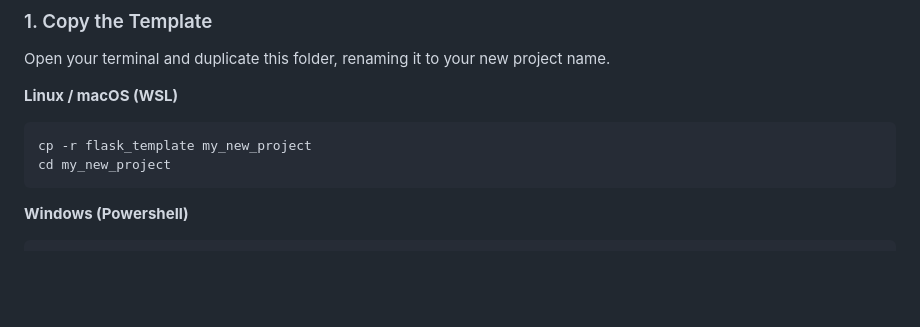
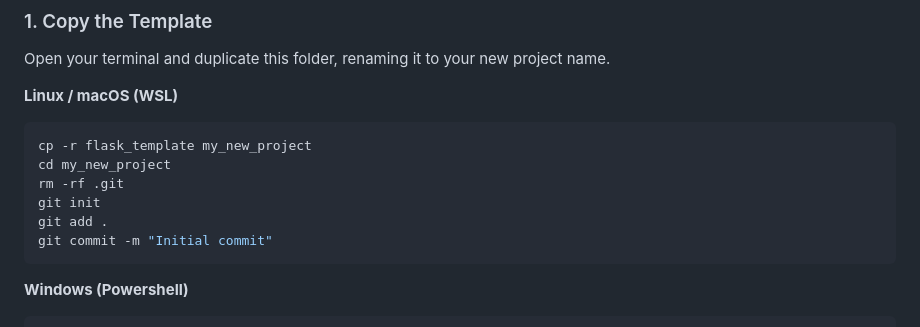
Before and after one commit to Guyrobinson6/flask_template, a Markdown page: README.md, the part around the change. Drawn GitHub-style; blank space fills up the shorter version.

Commit message:
fixed git init when copying directory

````diff
--- a/README.md
+++ b/README.md
@@ -21,6 +21,10 @@ Open your terminal and duplicate this folder, renaming it to your new project na
 ```bash
 cp -r flask_template my_new_project
 cd my_new_project
+rm -rf .git
+git init
+git add .
+git commit -m "Initial commit"
 ```
 
 **Windows (Powershell)**
````
